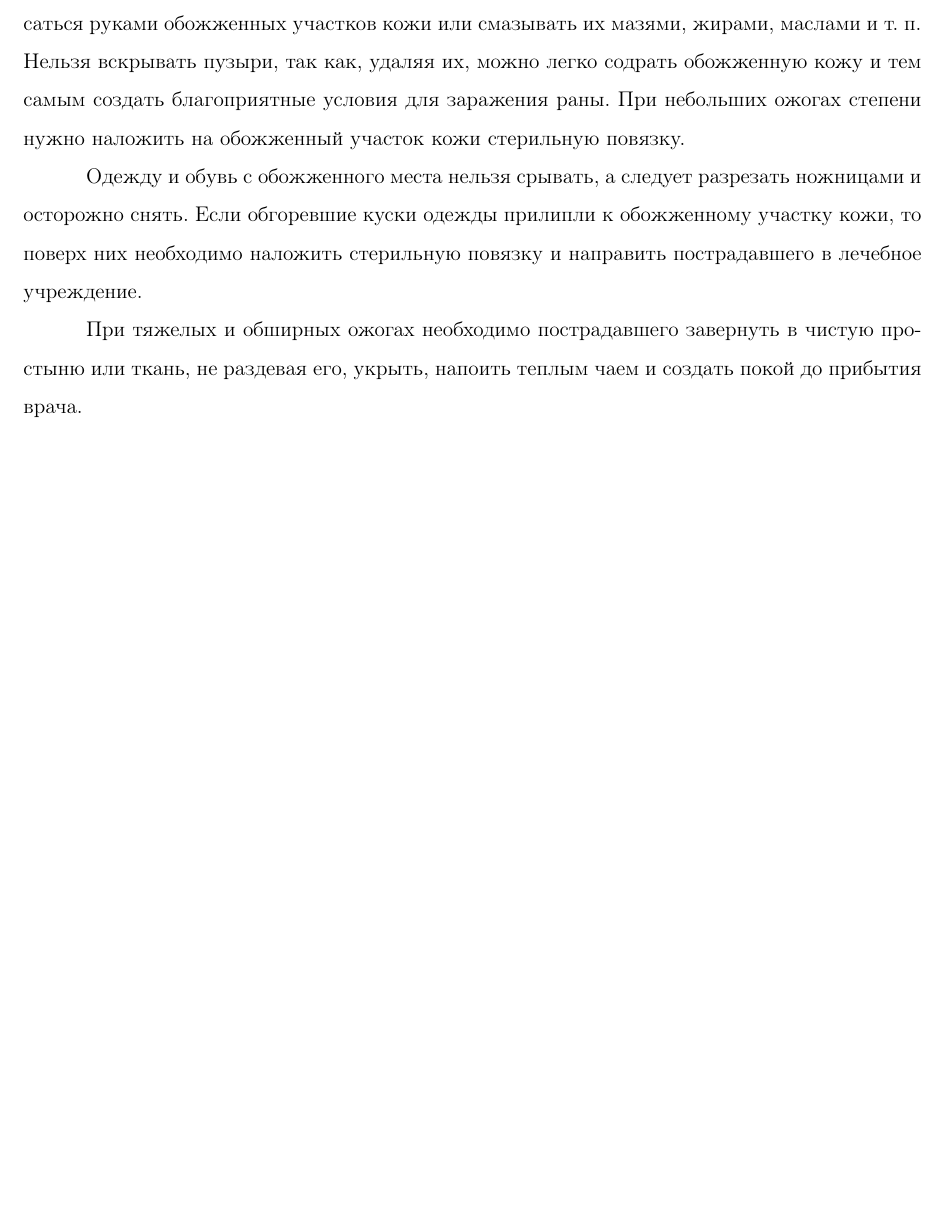
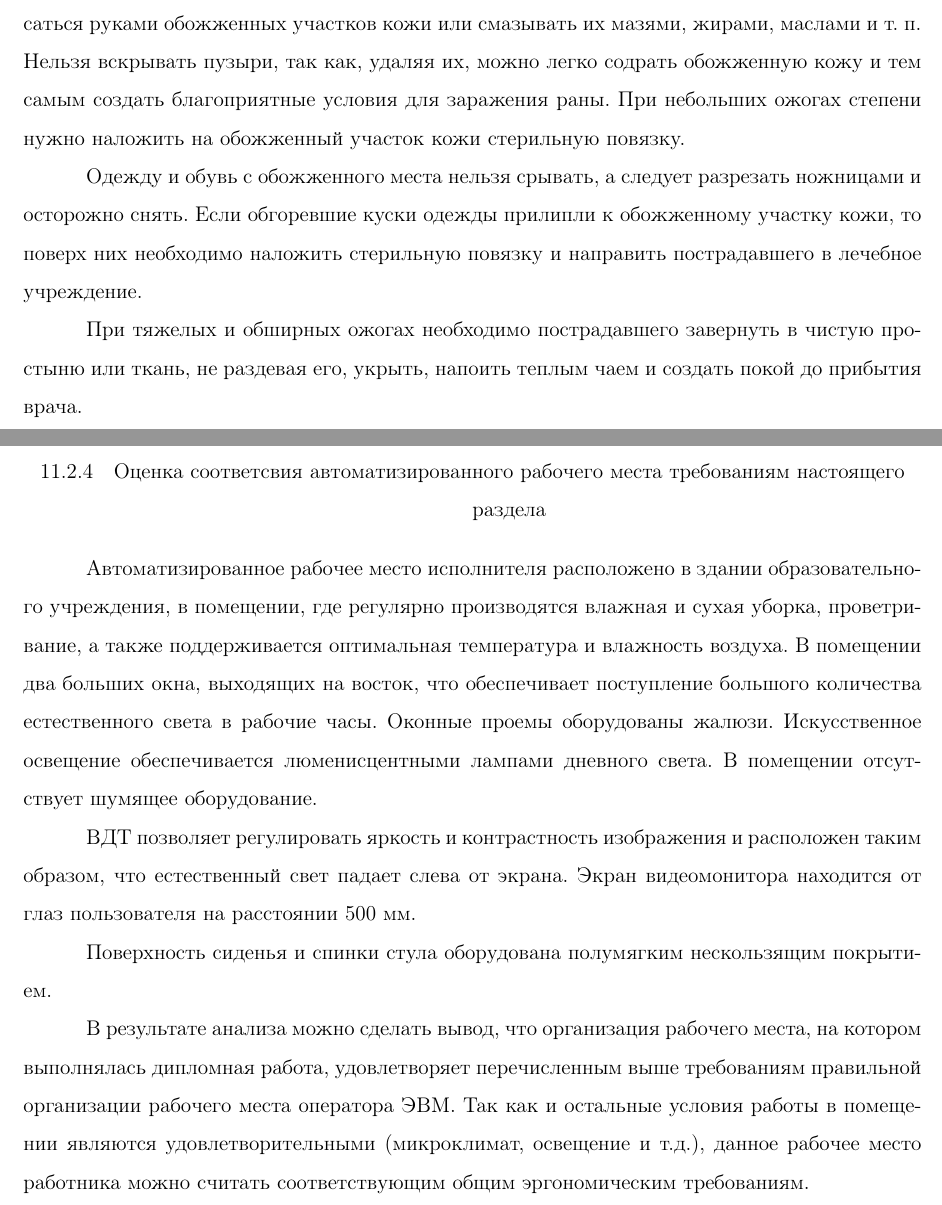
Before and after one commit to MarinaMeyta/WhoseCppCode, a LaTeX document (docs/report/report.tex, which reads docs/report/life_safety.tex): part of page 45 of 85 before the commit and two parts of pages 45 and 46 of 86 after it, the two joined at a grey line, cut so that both start at the same text, the shorter picture padded with empty space. Compiled offline with pdfLaTeX; a LaTeX package or settings file that is missing is left out.

Commit message:
some changes in life safety section

```diff
--- a/docs/report/life_safety.tex
+++ b/docs/report/life_safety.tex
@@ -435,3 +435,25 @@ $E_{экрана} = \dfrac{31,83}{(0,3)^{2}}cos(60\textdegree{}) + \dfrac{169,5}
 
 При тяжелых и обширных ожогах необходимо пострадавшего завернуть в чистую простыню или ткань,
 не раздевая его, укрыть, напоить теплым чаем и создать покой до прибытия врача.
+
+\subsubsection{Оценка соответсвия автоматизированного рабочего места требованиям настоящего раздела}
+
+Автоматизированное рабочее место исполнителя расположено в здании образовательного учреждения,
+в помещении, где регулярно производятся влажная и сухая уборка, проветривание, а также поддерживается
+оптимальная температура и влажность воздуха. В помещении два больших окна, выходящих на восток,
+что обеспечивает поступление большого количества естественного света в рабочие часы.
+Оконные проемы оборудованы жалюзи. Искусственное освещение обеспечивается люменисцентными лампами
+дневного света. В помещении отсутствует шумящее оборудование.
+
+ВДТ позволяет регулировать яркость и контрастность изображения и расположен таким образом, что
+естественный свет падает слева от экрана. Экран видеомонитора
+находится от глаз пользователя на расстоянии 500 мм.
+
+Поверхность сиденья и спинки стула оборудована полумягким нескользящим покрытием.
+
+В результате анализа можно сделать вывод, что организация рабочего места, на котором
+выполнялась дипломная работа, удовлетворяет перечисленным выше
+требованиям правильной организации рабочего места оператора ЭВМ. Так как
+и остальные условия работы в помещении являются удовлетворительными
+(микроклимат, освещение и т.д.), данное рабочее место работника можно считать соответствующим
+общим эргономическим требованиям.
```
Also changed, not shown: docs/report/report.pdf, 4 other files.
